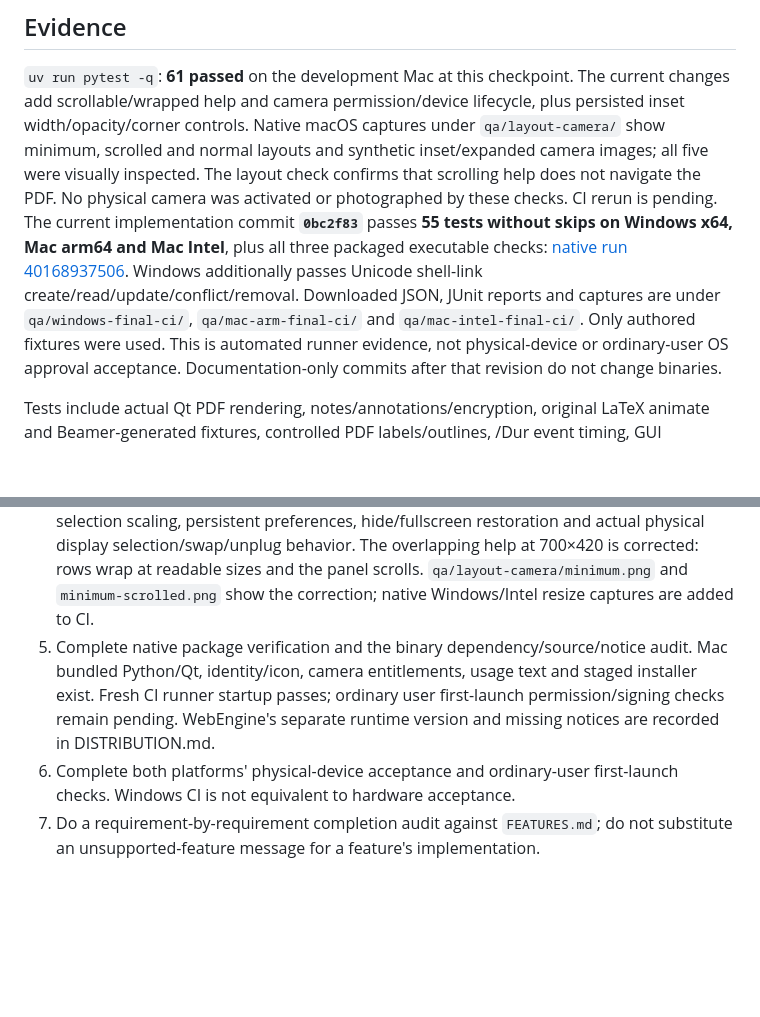
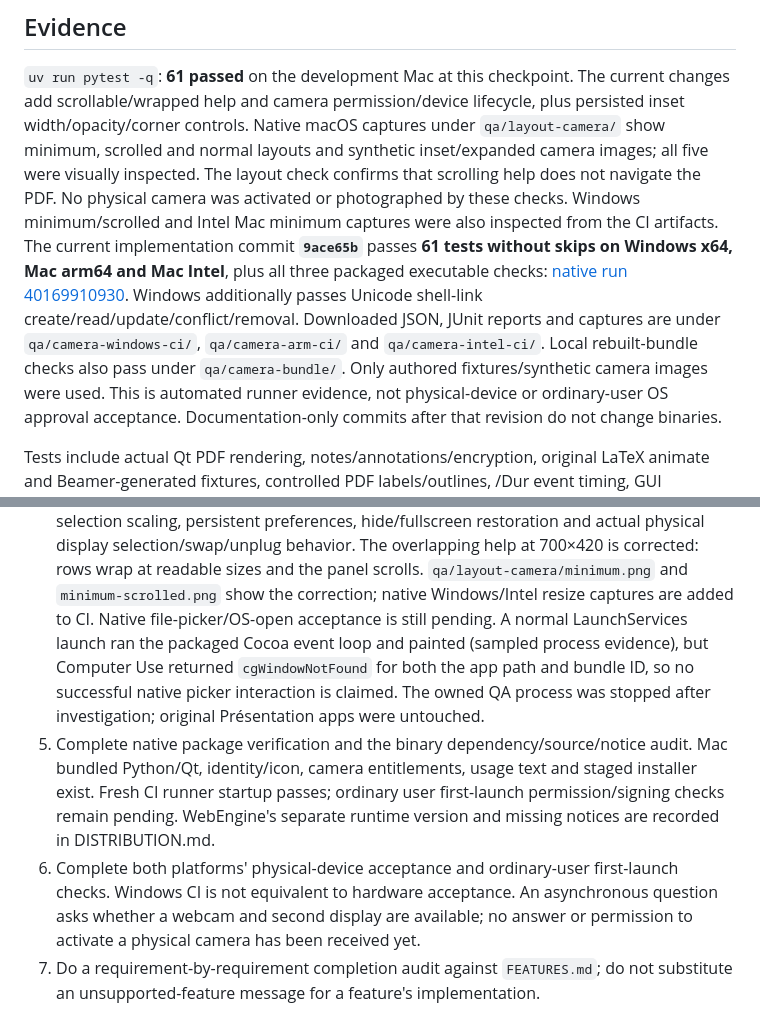
Before and after one commit to pku-lemonade/pagecue, a Markdown page: docs/PROGRESS.md, 2 parts joined by grey strips. GitHub-like rendering; blank space fills up the shorter version.

```diff
--- a/docs/PROGRESS.md
+++ b/docs/PROGRESS.md
@@ -49,13 +49,15 @@ lifecycle, plus persisted inset width/opacity/corner controls. Native macOS
 captures under `qa/layout-camera/` show minimum, scrolled and normal layouts and
 synthetic inset/expanded camera images; all five were visually inspected. The
 layout check confirms that scrolling help does not navigate the PDF. No physical
-camera was activated or photographed by these checks. CI rerun is pending.
-The current implementation commit **`0bc2f83`** passes **55 tests without skips on
+camera was activated or photographed by these checks. Windows minimum/scrolled
+and Intel Mac minimum captures were also inspected from the CI artifacts.
+The current implementation commit **`9ace65b`** passes **61 tests without skips on
 Windows x64, Mac arm64 and Mac Intel**, plus all three packaged executable checks:
-[native run 40168937506](https://github.com/pku-lemonade/pagecue/actions/runs/40168937506).
+[native run 40169910930](https://github.com/pku-lemonade/pagecue/actions/runs/40169910930).
 Windows additionally passes Unicode shell-link create/read/update/conflict/removal.
-Downloaded JSON, JUnit reports and captures are under `qa/windows-final-ci/`,
-`qa/mac-arm-final-ci/` and `qa/mac-intel-final-ci/`. Only authored fixtures were used.
+Downloaded JSON, JUnit reports and captures are under `qa/camera-windows-ci/`,
+`qa/camera-arm-ci/` and `qa/camera-intel-ci/`. Local rebuilt-bundle checks also pass
+under `qa/camera-bundle/`. Only authored fixtures/synthetic camera images were used.
 This is automated runner evidence, not physical-device or ordinary-user OS approval
 acceptance. Documentation-only commits after that revision do not change binaries.
 
@@ -177,6 +179,11 @@ locally with TeX/FFmpeg excluded from PATH.
    The overlapping help at 700×420 is corrected: rows wrap at readable sizes and
    the panel scrolls. `qa/layout-camera/minimum.png` and `minimum-scrolled.png`
    show the correction; native Windows/Intel resize captures are added to CI.
+   Native file-picker/OS-open acceptance is still pending. A normal LaunchServices
+   launch ran the packaged Cocoa event loop and painted (sampled process evidence),
+   but Computer Use returned `cgWindowNotFound` for both the app path and bundle ID,
+   so no successful native picker interaction is claimed. The owned QA process was
+   stopped after investigation; original Présentation apps were untouched.
 5. Complete native package verification and the binary dependency/source/notice
    audit. Mac bundled Python/Qt, identity/icon, camera entitlements,
    usage text and staged installer exist. Fresh CI runner startup passes; ordinary
@@ -184,6 +191,8 @@ locally with TeX/FFmpeg excluded from PATH.
    runtime version and missing notices are recorded in DISTRIBUTION.md.
 6. Complete both platforms' physical-device acceptance and ordinary-user
    first-launch checks. Windows CI is not equivalent to hardware acceptance.
+   An asynchronous question asks whether a webcam and second display are available;
+   no answer or permission to activate a physical camera has been received yet.
 7. Do a requirement-by-requirement completion audit against `FEATURES.md`; do not
    substitute an unsupported-feature message for a feature's implementation.
 
```
Also changed, not shown: README.md (+6 -2 lines), docs/FEATURES.md (+1 -1 lines).
